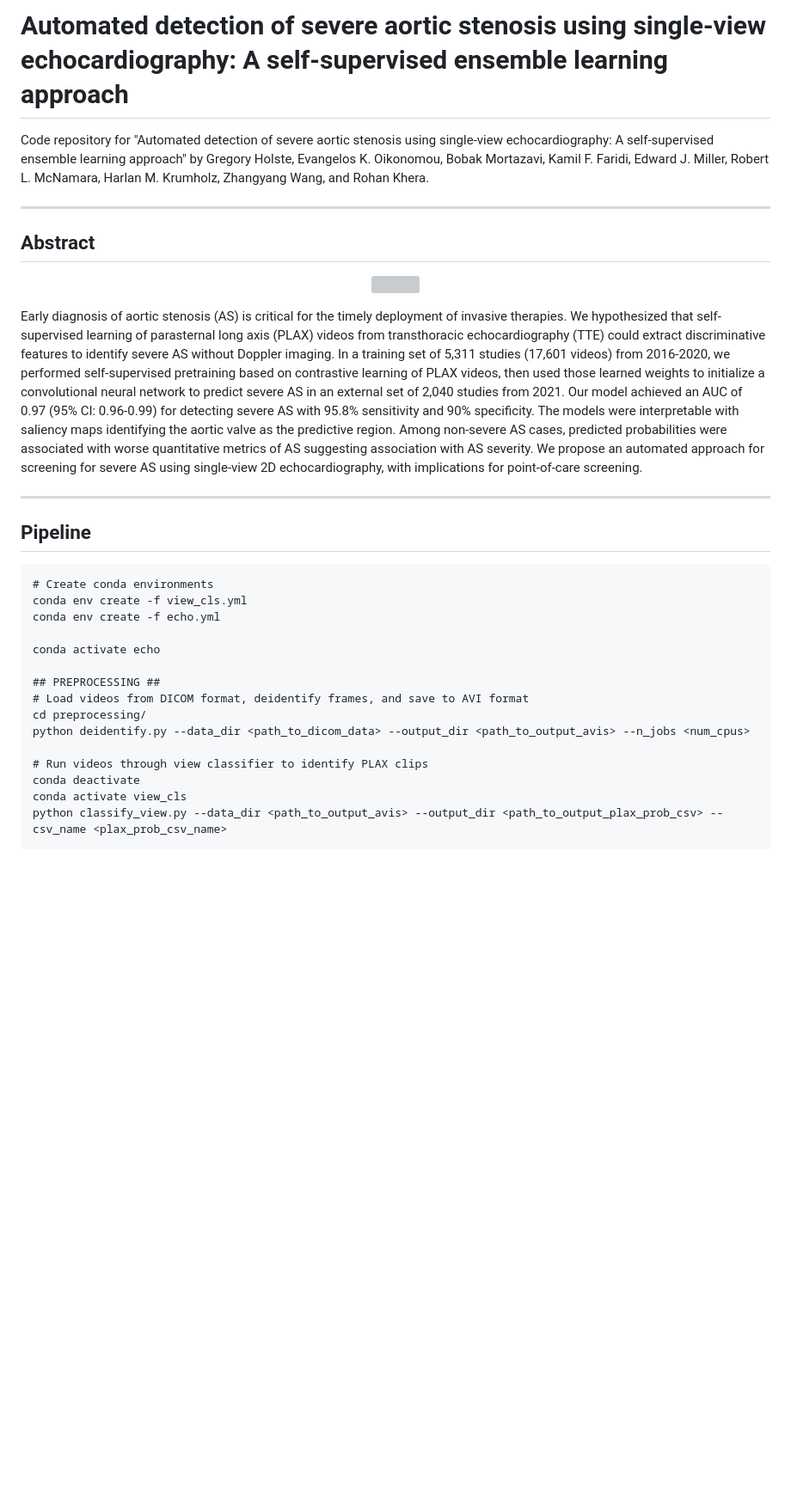
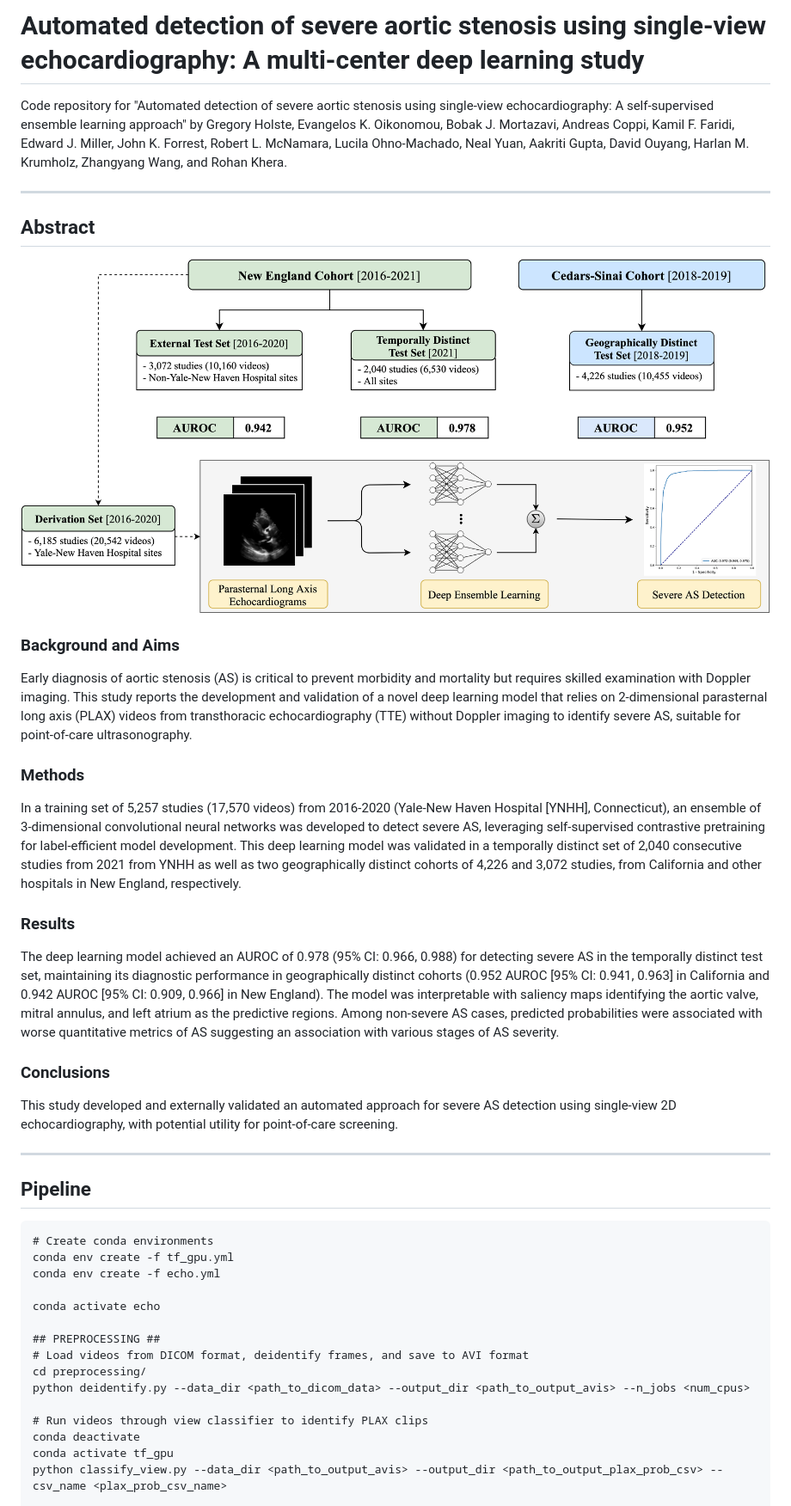
Before and after one commit to CarDS-Yale/echo-severe-AS, a Markdown page: README.md, the part around the change printed below. Shown: that part at 86% size. GitHub-like rendering; pictures changed too: figs/ehj_graphical_abstract_v7.png (added); blank space fills up the shorter version; grey boxes are pictures that could not be loaded.

````diff
--- a/README.md
+++ b/README.md
@@ -1,16 +1,26 @@
-# Automated detection of severe aortic stenosis using single-view echocardiography: A self-supervised ensemble learning approach
+# Automated detection of severe aortic stenosis using single-view echocardiography: A multi-center deep learning study
 
-Code repository for "Automated detection of severe aortic stenosis using single-view echocardiography: A self-supervised ensemble learning approach" by Gregory Holste, Evangelos K. Oikonomou, Bobak Mortazavi, Kamil F. Faridi, Edward J. Miller, Robert L. McNamara, Harlan M. Krumholz, Zhangyang Wang, and Rohan Khera.
+Code repository for "Automated detection of severe aortic stenosis using single-view echocardiography: A self-supervised ensemble learning approach" by Gregory Holste, Evangelos K. Oikonomou, Bobak J. Mortazavi, Andreas Coppi, Kamil F. Faridi, Edward J. Miller, John K. Forrest, Robert L. McNamara, Lucila Ohno-Machado, Neal Yuan, Aakriti Gupta, David Ouyang, Harlan M. Krumholz, Zhangyang Wang, and Rohan Khera.
 
 -----
 
 ## Abstract
 
 <p align=center>
-    <img src=figs/echo_avs_fig1_v6.png height=600>
+    <img src=figs/ehj_graphical_abstract_v7.png height=500>
 </p>
 
-Early diagnosis of aortic stenosis (AS) is critical for the timely deployment of invasive therapies. We hypothesized that self-supervised learning of parasternal long axis (PLAX) videos from transthoracic echocardiography (TTE) could extract discriminative features to identify severe AS without Doppler imaging. In a training set of 5,311 studies (17,601 videos) from 2016-2020, we performed self-supervised pretraining based on contrastive learning of PLAX videos, then used those learned weights to initialize a convolutional neural network to predict severe AS in an external set of 2,040 studies from 2021. Our model achieved an AUC of 0.97 (95% CI: 0.96-0.99) for detecting severe AS with 95.8% sensitivity and 90% specificity. The models were interpretable with saliency maps identifying the aortic valve as the predictive region. Among non-severe AS cases, predicted probabilities were associated with worse quantitative metrics of AS suggesting association with AS severity. We propose an automated approach for screening for severe AS using single-view 2D echocardiography, with implications for point-of-care screening.
+### Background and Aims
+Early diagnosis of aortic stenosis (AS) is critical to prevent morbidity and mortality but requires skilled examination with Doppler imaging. This study reports the development and validation of a novel deep learning model that relies on 2-dimensional parasternal long axis (PLAX) videos from transthoracic echocardiography (TTE) without Doppler imaging to identify severe AS, suitable for point-of-care ultrasonography.
+
+### Methods
+In a training set of 5,257 studies (17,570 videos) from 2016-2020 (Yale-New Haven Hospital [YNHH], Connecticut), an ensemble of 3-dimensional convolutional neural networks was developed to detect severe AS, leveraging self-supervised contrastive pretraining for label-efficient model development. This deep learning model was validated in a temporally distinct set of 2,040 consecutive studies from 2021 from YNHH as well as two geographically distinct cohorts of 4,226 and 3,072 studies, from California and other hospitals in New England, respectively.
+
+### Results
+The deep learning model achieved an AUROC of 0.978 (95% CI: 0.966, 0.988) for detecting severe AS in the temporally distinct test set, maintaining its diagnostic performance in geographically distinct cohorts (0.952 AUROC [95% CI: 0.941, 0.963] in California and 0.942 AUROC [95% CI: 0.909, 0.966] in New England). The model was interpretable with saliency maps identifying the aortic valve, mitral annulus, and left atrium as the predictive regions. Among non-severe AS cases, predicted probabilities were associated with worse quantitative metrics of AS suggesting an association with various stages of AS severity.
+
+### Conclusions
+This study developed and externally validated an automated approach for severe AS detection using single-view 2D echocardiography, with potential utility for point-of-care screening.
 
 -----
 
@@ -18,7 +28,7 @@ Early diagnosis of aortic stenosis (AS) is critical for the timely deployment of
 
 ```
 # Create conda environments
-conda env create -f view_cls.yml
+conda env create -f tf_gpu.yml
 conda env create -f echo.yml
 
 conda activate echo
@@ -30,7 +40,7 @@ python deidentify.py --data_dir <path_to_dicom_data> --output_dir <path_to_outpu
 
 # Run videos through view classifier to identify PLAX clips
 conda deactivate
-conda activate view_cls
+conda activate tf_gpu
 python classify_view.py --data_dir <path_to_output_avis> --output_dir <path_to_output_plax_prob_csv> --csv_name <plax_prob_csv_name>
 
 # More thoroughly mask peripheral pixels, downsample frames, and randomly split internal data into train/val/test
````
Also changed, not shown: other parts of README.md (+9 -10 lines), 1 other file.
